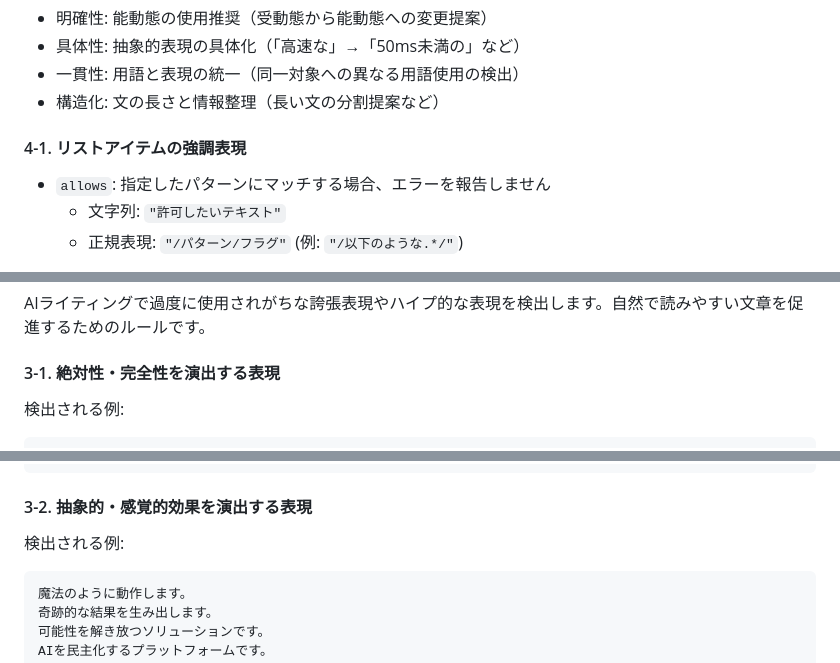
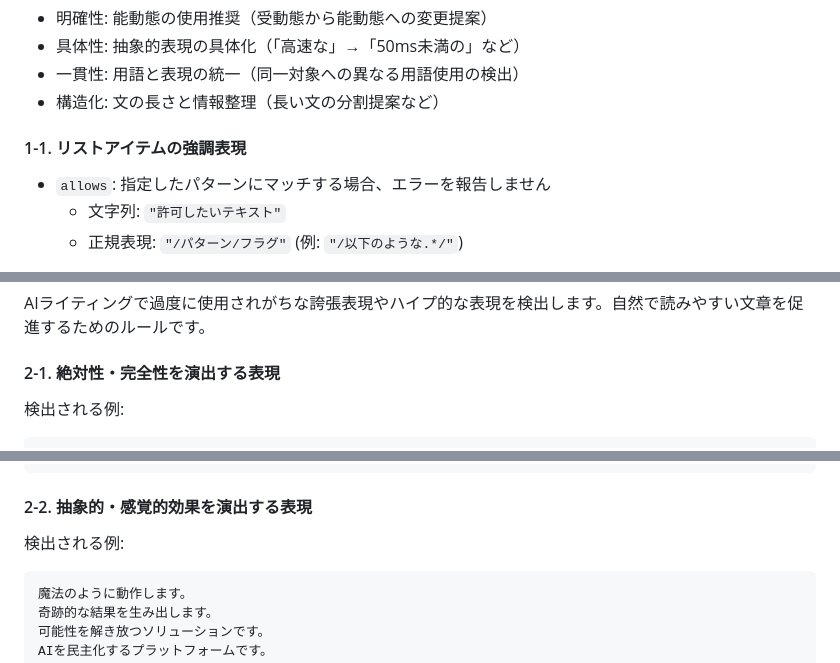
Before and after one commit to textlint-ja/textlint-rule-preset-ai-writing, a Markdown page: README.md, 3 parts joined by grey strips. GitHub-like rendering.

Commit message:
docs: README.mdの見出し番号の修正
- ルールの見出し番号を正しい順序に修正
- 重複していた見出し番号を適切に割り当て
- ドキュメントの構造を統一

🤖 Generated with [Claude Code](https://claude.ai/code)

Co-Authored-By: Claude <noreply@anthropic.com>

````diff
--- a/README.md
+++ b/README.md
@@ -105,7 +105,7 @@ AIが機械的に生成しがちな強調パターンを検出します。
 - 一貫性: 用語と表現の統一（同一対象への異なる用語使用の検出）
 - 構造化: 文の長さと情報整理（長い文の分割提案など）
 
-#### 4-1. リストアイテムの強調表現
+#### 1-1. リストアイテムの強調表現
 
 - `allows`: 指定したパターンにマッチする場合、エラーを報告しません
     - 文字列: `"許可したいテキスト"`
@@ -171,7 +171,7 @@ AIが機械的に使いがちな装飾的な絵文字の使用を検出します
 
 AIライティングで過度に使用されがちな誇張表現やハイプ的な表現を検出します。自然で読みやすい文章を促進するためのルールです。
 
-#### 3-1. 絶対性・完全性を演出する表現
+#### 2-1. 絶対性・完全性を演出する表現
 
 検出される例:
 
@@ -197,7 +197,7 @@ AIライティングで過度に使用されがちな誇張表現やハイプ的
 高い品質を保証します。
 ```
 
-#### 3-2. 抽象的・感覚的効果を演出する表現
+#### 2-2. 抽象的・感覚的効果を演出する表現
 
 検出される例:
 
````
Also changed, not shown: other parts of README.md (+1 -1 lines).
